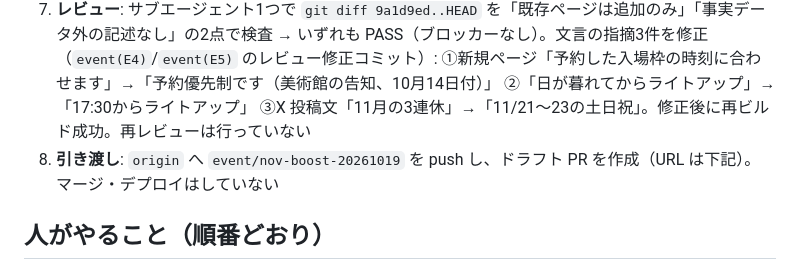
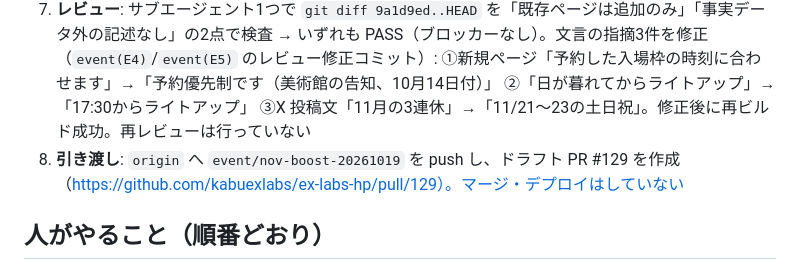
Before and after one commit to kabuexlabs/ex-labs-hp, a Markdown page: docs/event-boost-changelog.md, the part around the change. GitHub-like rendering.

Commit message:
event(仕上げ): ドラフト PR の URL を changelog に記録
Co-Authored-By: Claude Fable 5.1 <noreply@anthropic.com>
Claude-Session: https://claude.ai/code/session_01GaV7njj8qR8FuS3YEyQz1j

```diff
--- a/docs/event-boost-changelog.md
+++ b/docs/event-boost-changelog.md
@@ -127,7 +127,7 @@
 5. **sitemap**: 新規 `/guide/kyoto-okazaki-november/` を収録（155 URL）。追記した2ガイドと新規ページの lastmod は 2026-10-19（`src/pages/sitemap.xml.ts` の手書きマップを更新。告知を入れたページの lastmod は本文の追加ではないため変えていない）
 6. **告知の出力確認**: ビルド出力で 12 ページに `data-event-notice`（home 1、gensou-next 6、7th-next 2、gensou-nov 3）。対象外ページには出ていない。Playwright で 390px／1280px の表示を確認
 7. **レビュー**: サブエージェント1つで `git diff 9a1d9ed..HEAD` を「既存ページは追加のみ」「事実データ外の記述なし」の2点で検査 → いずれも PASS（ブロッカーなし）。文言の指摘3件を修正（`event(E4)`/`event(E5)` のレビュー修正コミット）: ①新規ページ「予約した入場枠の時刻に合わせます」→「予約優先制です（美術館の告知、10月14日付）」 ②「日が暮れてからライトアップ」→「17:30からライトアップ」 ③X 投稿文「11月の3連休」→「11/21〜23の土日祝」。修正後に再ビルド成功。再レビューは行っていない
-8. **引き渡し**: `origin` へ `event/nov-boost-20261019` を push し、ドラフト PR を作成（URL は下記）。マージ・デプロイはしていない
+8. **引き渡し**: `origin` へ `event/nov-boost-20261019` を push し、ドラフト PR #129 を作成（https://github.com/kabuexlabs/ex-labs-hp/pull/129）。マージ・デプロイはしていない
 
 ## 人がやること（順番どおり）
 
```
